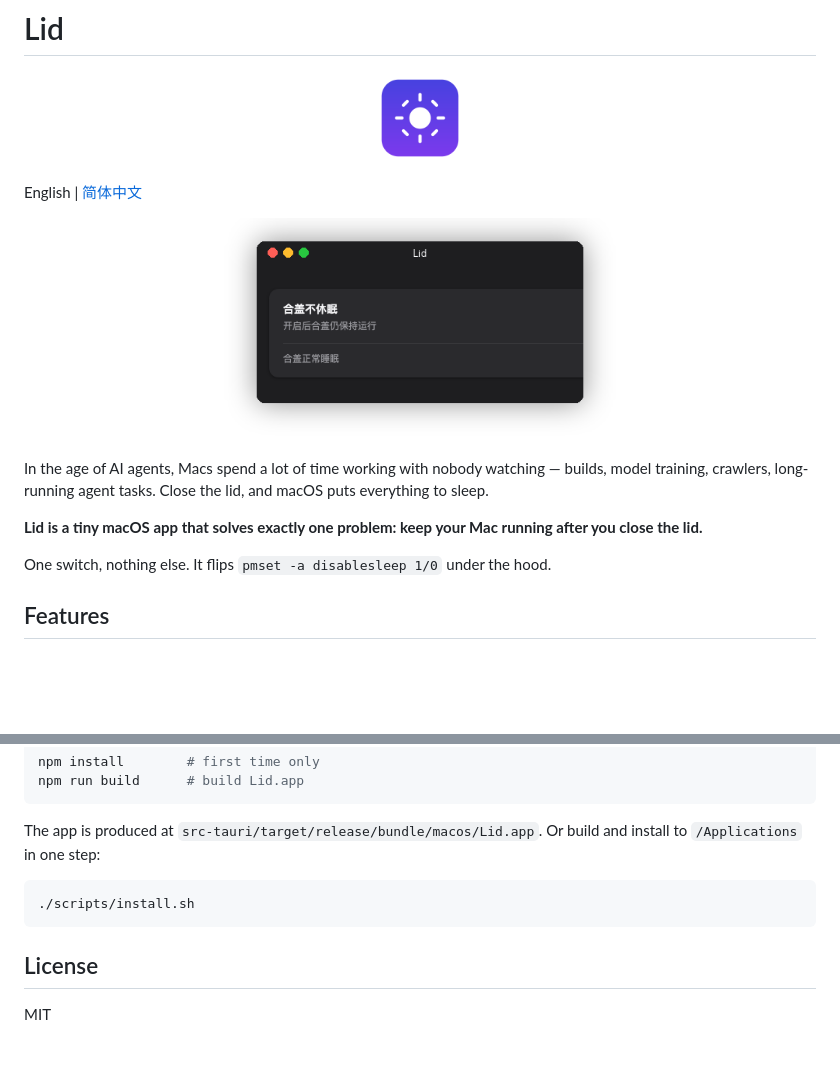
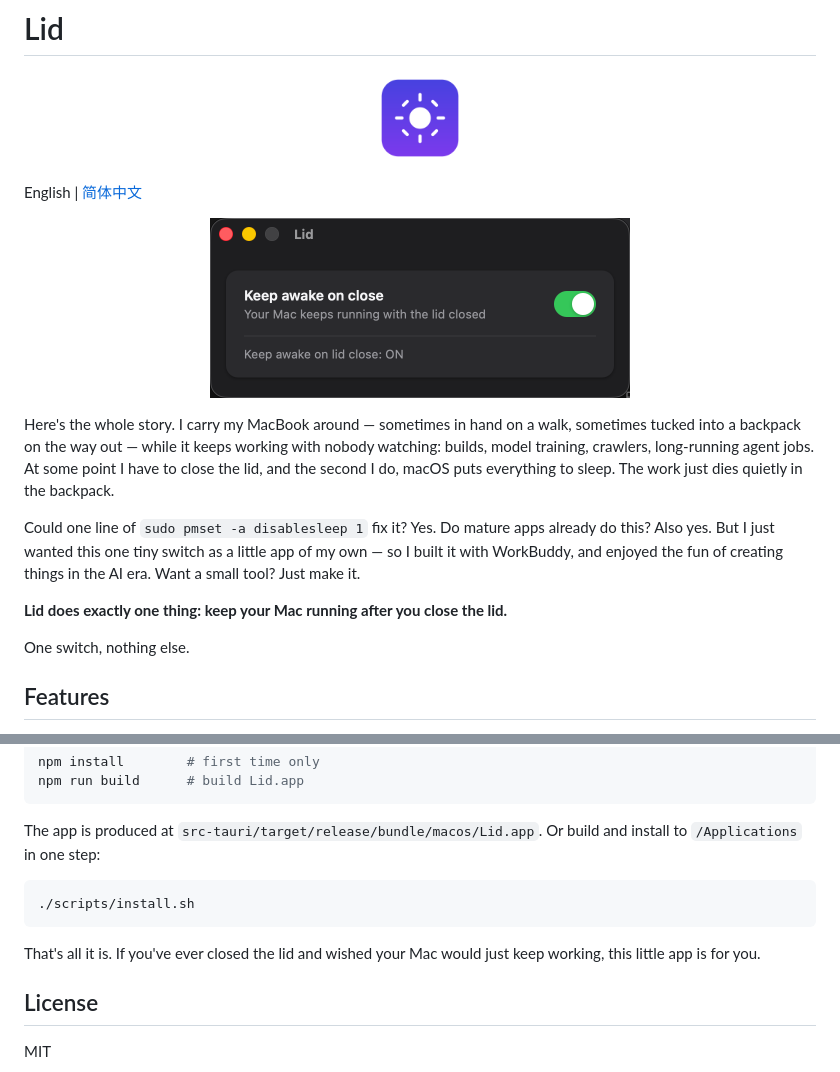
Before and after one commit to mobai9459/lid, a Markdown page: README.md, 2 parts joined by grey strips. GitHub-like rendering; pictures changed too: docs/screenshot.png (deleted), docs/ss.png (added); blank space fills up the shorter version.

````diff
--- a/README.md
+++ b/README.md
@@ -7,14 +7,16 @@
 English | [简体中文](README.zh-CN.md)
 
 <p align="center">
-  <img src="docs/screenshot.png" width="420" alt="Lid app screenshot">
+  <img src="docs/ss.png" width="420" alt="Lid app screenshot">
 </p>
 
-In the age of AI agents, Macs spend a lot of time working with nobody watching — builds, model training, crawlers, long-running agent tasks. Close the lid, and macOS puts everything to sleep.
+Here's the whole story. I carry my MacBook around — sometimes in hand on a walk, sometimes tucked into a backpack on the way out — while it keeps working with nobody watching: builds, model training, crawlers, long-running agent jobs. At some point I have to close the lid, and the second I do, macOS puts everything to sleep. The work just dies quietly in the backpack.
 
-**Lid is a tiny macOS app that solves exactly one problem: keep your Mac running after you close the lid.**
+Could one line of `sudo pmset -a disablesleep 1` fix it? Yes. Do mature apps already do this? Also yes. But I just wanted this one tiny switch as a little app of my own — so I built it with WorkBuddy, and enjoyed the fun of creating things in the AI era. Want a small tool? Just make it.
 
-One switch, nothing else. It flips `pmset -a disablesleep 1/0` under the hood.
+**Lid does exactly one thing: keep your Mac running after you close the lid.**
+
+One switch, nothing else.
 
 ## Features
 
@@ -45,6 +47,8 @@ The app is produced at `src-tauri/target/release/bundle/macos/Lid.app`. Or build
 ./scripts/install.sh
 ```
 
+That's all it is. If you've ever closed the lid and wished your Mac would just keep working, this little app is for you.
+
 ## License
 
 MIT
````
Also changed, not shown: README.zh-CN.md (+12 -8 lines), docs/ss-zh.png (added), 1 other file.
